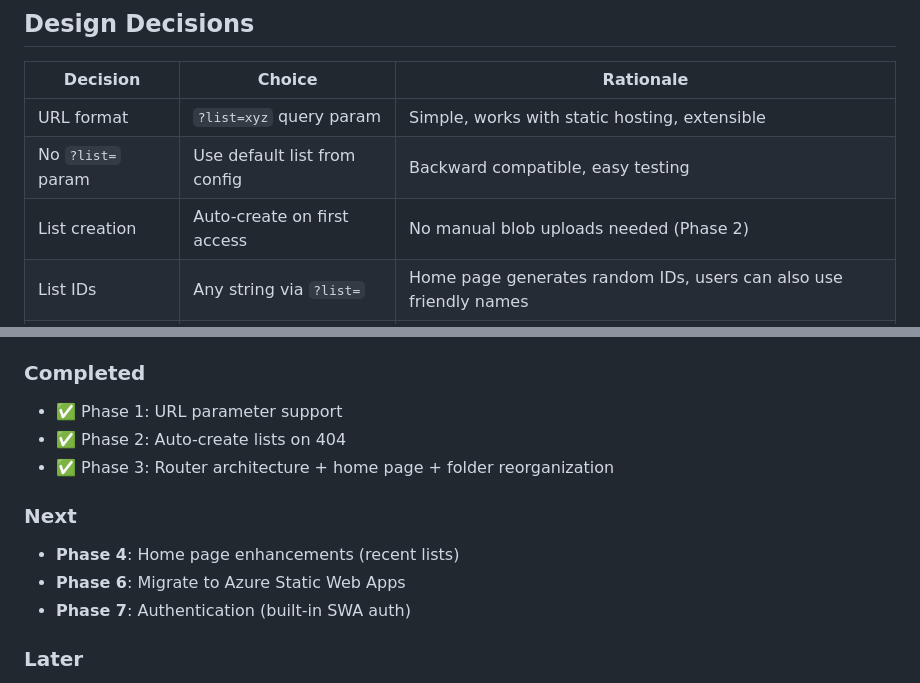
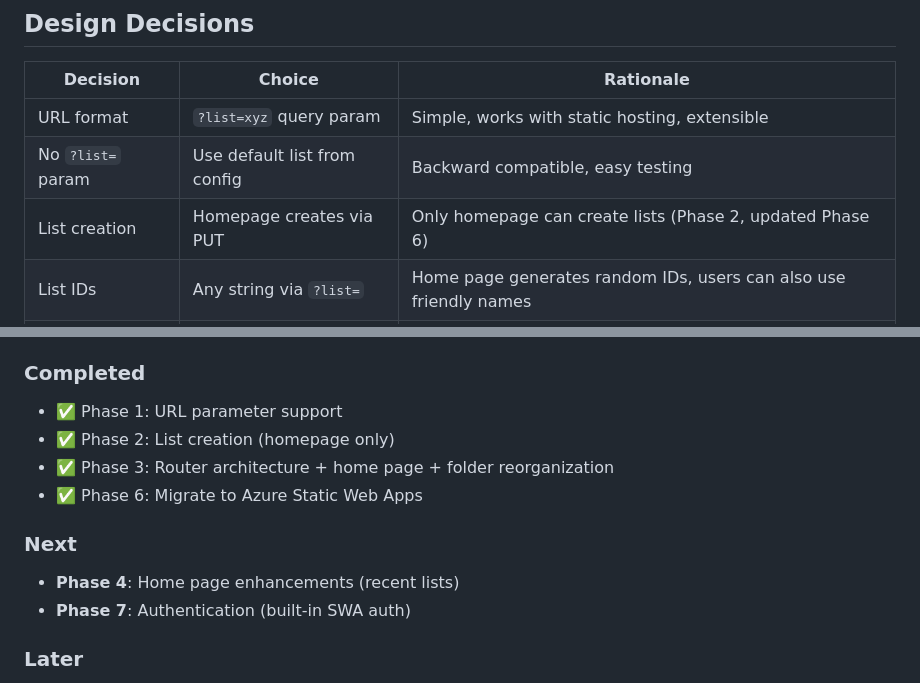
Before and after one commit to fernandoviton/listlet, a Markdown page: PLAN.md, 2 parts joined by grey strips. Drawn GitHub-style.

```diff
--- a/PLAN.md
+++ b/PLAN.md
@@ -12,7 +12,7 @@
 |----------|--------|-----------|
 | URL format | `?list=xyz` query param | Simple, works with static hosting, extensible |
 | No `?list=` param | Use default list from config | Backward compatible, easy testing |
-| List creation | Auto-create on first access | No manual blob uploads needed (Phase 2) |
+| List creation | Homepage creates via PUT | Only homepage can create lists (Phase 2, updated Phase 6) |
 | List IDs | Any string via `?list=` | Home page generates random IDs, users can also use friendly names |
 | Auth | Future phase | Currently public by URL (security through obscurity for random IDs) |
 
@@ -370,12 +325,12 @@ Update `staticwebapp.config.json`:
 
 ### Completed
 - ✅ Phase 1: URL parameter support
-- ✅ Phase 2: Auto-create lists on 404
+- ✅ Phase 2: List creation (homepage only)
 - ✅ Phase 3: Router architecture + home page + folder reorganization
+- ✅ Phase 6: Migrate to Azure Static Web Apps
 
 ### Next
 - **Phase 4**: Home page enhancements (recent lists)
-- **Phase 6**: Migrate to Azure Static Web Apps
 - **Phase 7**: Authentication (built-in SWA auth)
 
 ### Later
```
Also changed, not shown: other parts of PLAN.md (+44 -88 lines).
